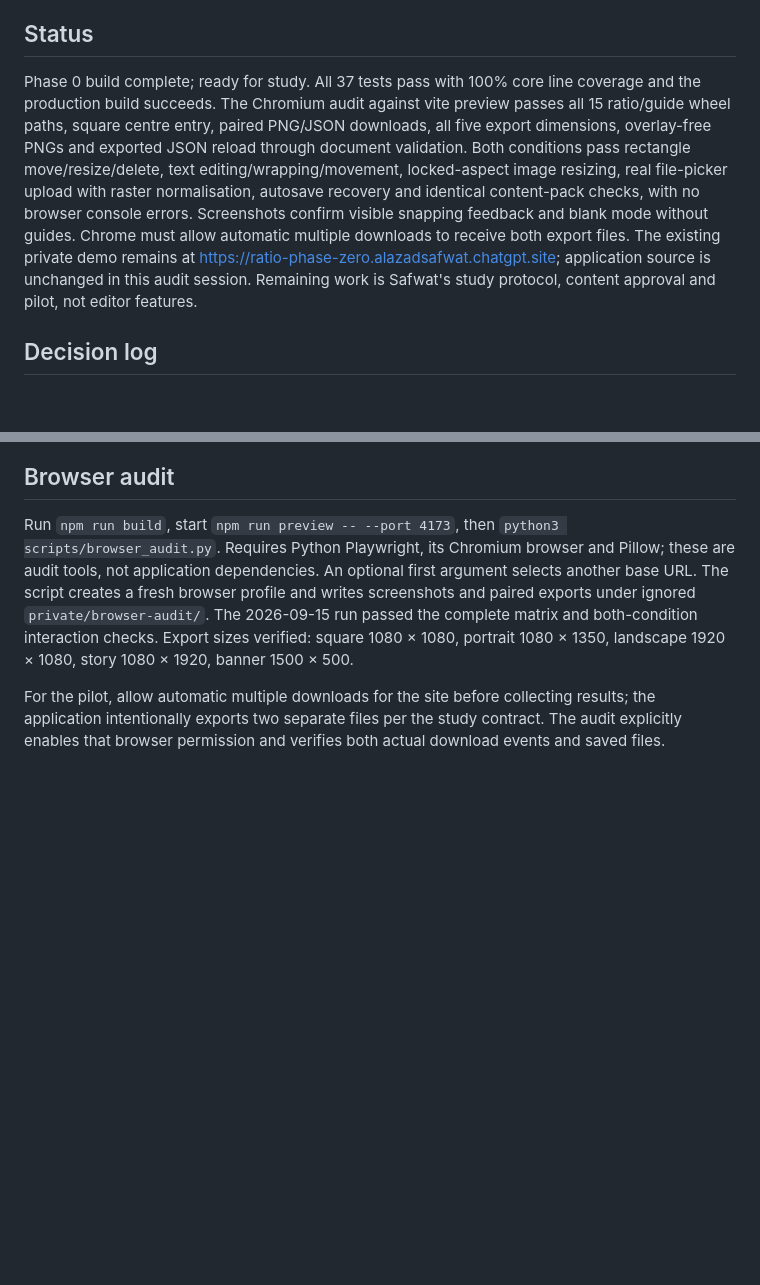
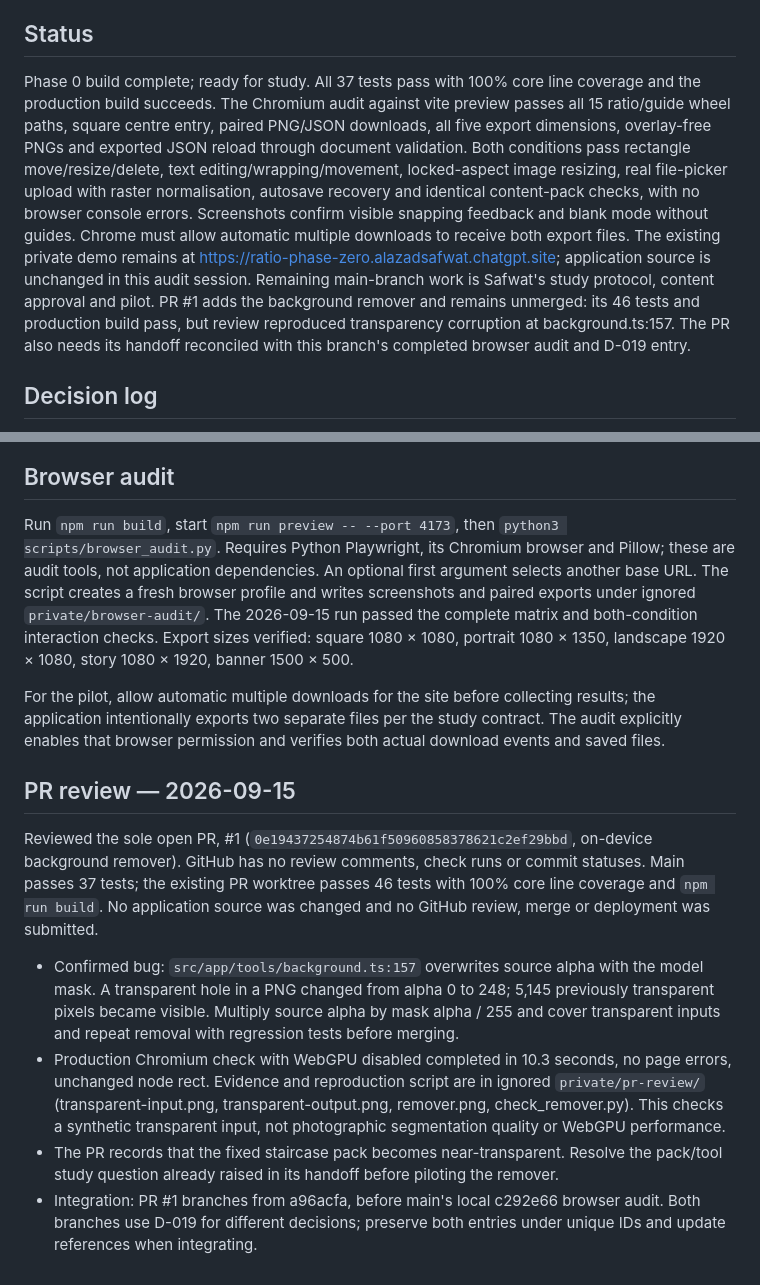
Before and after one commit to saf-azad/Kura8, a Markdown page: HANDOFF.md, 2 parts joined by grey strips. GitHub-like rendering; blank space fills up the shorter version.

Commit message:
docs(review): record background remover PR findings [astra]

```diff
--- a/HANDOFF.md
+++ b/HANDOFF.md
@@ -4,7 +4,7 @@ Rolling state for the Ratio Phase 0 build. Read in full at session start; rewrit
 
 ## Status
 
-Phase 0 build complete; ready for study. All 37 tests pass with 100% core line coverage and the production build succeeds. The Chromium audit against vite preview passes all 15 ratio/guide wheel paths, square centre entry, paired PNG/JSON downloads, all five export dimensions, overlay-free PNGs and exported JSON reload through document validation. Both conditions pass rectangle move/resize/delete, text editing/wrapping/movement, locked-aspect image resizing, real file-picker upload with raster normalisation, autosave recovery and identical content-pack checks, with no browser console errors. Screenshots confirm visible snapping feedback and blank mode without guides. Chrome must allow automatic multiple downloads to receive both export files. The existing private demo remains at https://ratio-phase-zero.alazadsafwat.chatgpt.site; application source is unchanged in this audit session. Remaining work is Safwat's study protocol, content approval and pilot, not editor features.
+Phase 0 build complete; ready for study. All 37 tests pass with 100% core line coverage and the production build succeeds. The Chromium audit against vite preview passes all 15 ratio/guide wheel paths, square centre entry, paired PNG/JSON downloads, all five export dimensions, overlay-free PNGs and exported JSON reload through document validation. Both conditions pass rectangle move/resize/delete, text editing/wrapping/movement, locked-aspect image resizing, real file-picker upload with raster normalisation, autosave recovery and identical content-pack checks, with no browser console errors. Screenshots confirm visible snapping feedback and blank mode without guides. Chrome must allow automatic multiple downloads to receive both export files. The existing private demo remains at https://ratio-phase-zero.alazadsafwat.chatgpt.site; application source is unchanged in this audit session. Remaining main-branch work is Safwat's study protocol, content approval and pilot. PR #1 adds the background remover and remains unmerged: its 46 tests and production build pass, but review reproduced transparency corruption at background.ts:157. The PR also needs its handoff reconciled with this branch's completed browser audit and D-019 entry.
 
 ## Decision log
 
@@ -64,3 +64,12 @@ Append-only. New entries supersede named old entries; do not edit history. Forma
 Run `npm run build`, start `npm run preview -- --port 4173`, then `python3 scripts/browser_audit.py`. Requires Python Playwright, its Chromium browser and Pillow; these are audit tools, not application dependencies. An optional first argument selects another base URL. The script creates a fresh browser profile and writes screenshots and paired exports under ignored `private/browser-audit/`. The 2026-09-15 run passed the complete matrix and both-condition interaction checks. Export sizes verified: square 1080 × 1080, portrait 1080 × 1350, landscape 1920 × 1080, story 1080 × 1920, banner 1500 × 500.
 
 For the pilot, allow automatic multiple downloads for the site before collecting results; the application intentionally exports two separate files per the study contract. The audit explicitly enables that browser permission and verifies both actual download events and saved files.
+
+## PR review — 2026-09-15
+
+Reviewed the sole open PR, #1 (`0e19437254874b61f50960858378621c2ef29bbd`, on-device background remover). GitHub has no review comments, check runs or commit statuses. Main passes 37 tests; the existing PR worktree passes 46 tests with 100% core line coverage and `npm run build`. No application source was changed and no GitHub review, merge or deployment was submitted.
+
+- Confirmed bug: `src/app/tools/background.ts:157` overwrites source alpha with the model mask. A transparent hole in a PNG changed from alpha 0 to 248; 5,145 previously transparent pixels became visible. Multiply source alpha by mask alpha / 255 and cover transparent inputs and repeat removal with regression tests before merging.
+- Production Chromium check with WebGPU disabled completed in 10.3 seconds, no page errors, unchanged node rect. Evidence and reproduction script are in ignored `private/pr-review/` (transparent-input.png, transparent-output.png, remover.png, check_remover.py). This checks a synthetic transparent input, not photographic segmentation quality or WebGPU performance.
+- The PR records that the fixed staircase pack becomes near-transparent. Resolve the pack/tool study question already raised in its handoff before piloting the remover.
+- Integration: PR #1 branches from a96acfa, before main's local c292e66 browser audit. Both branches use D-019 for different decisions; preserve both entries under unique IDs and update references when integrating.
```
